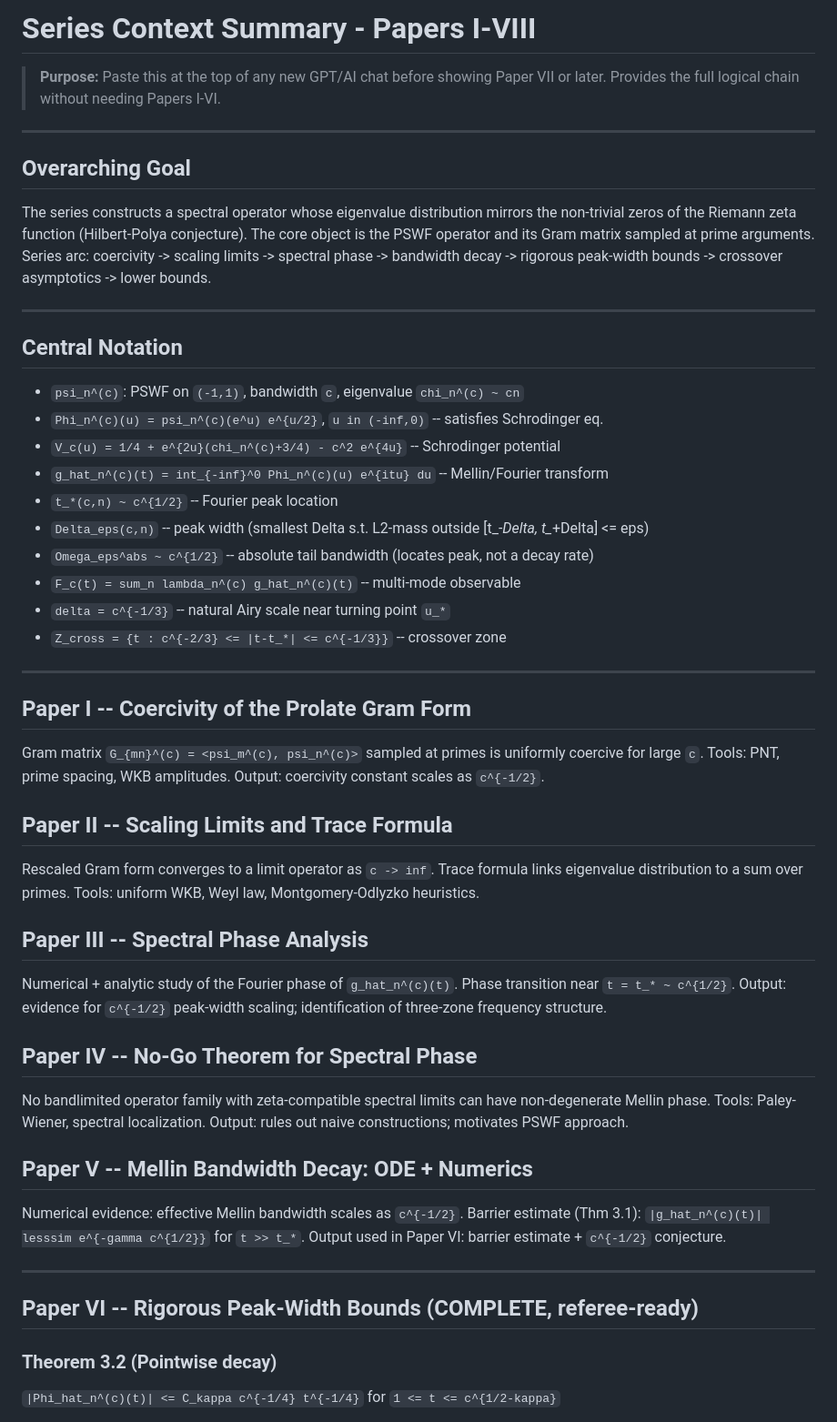
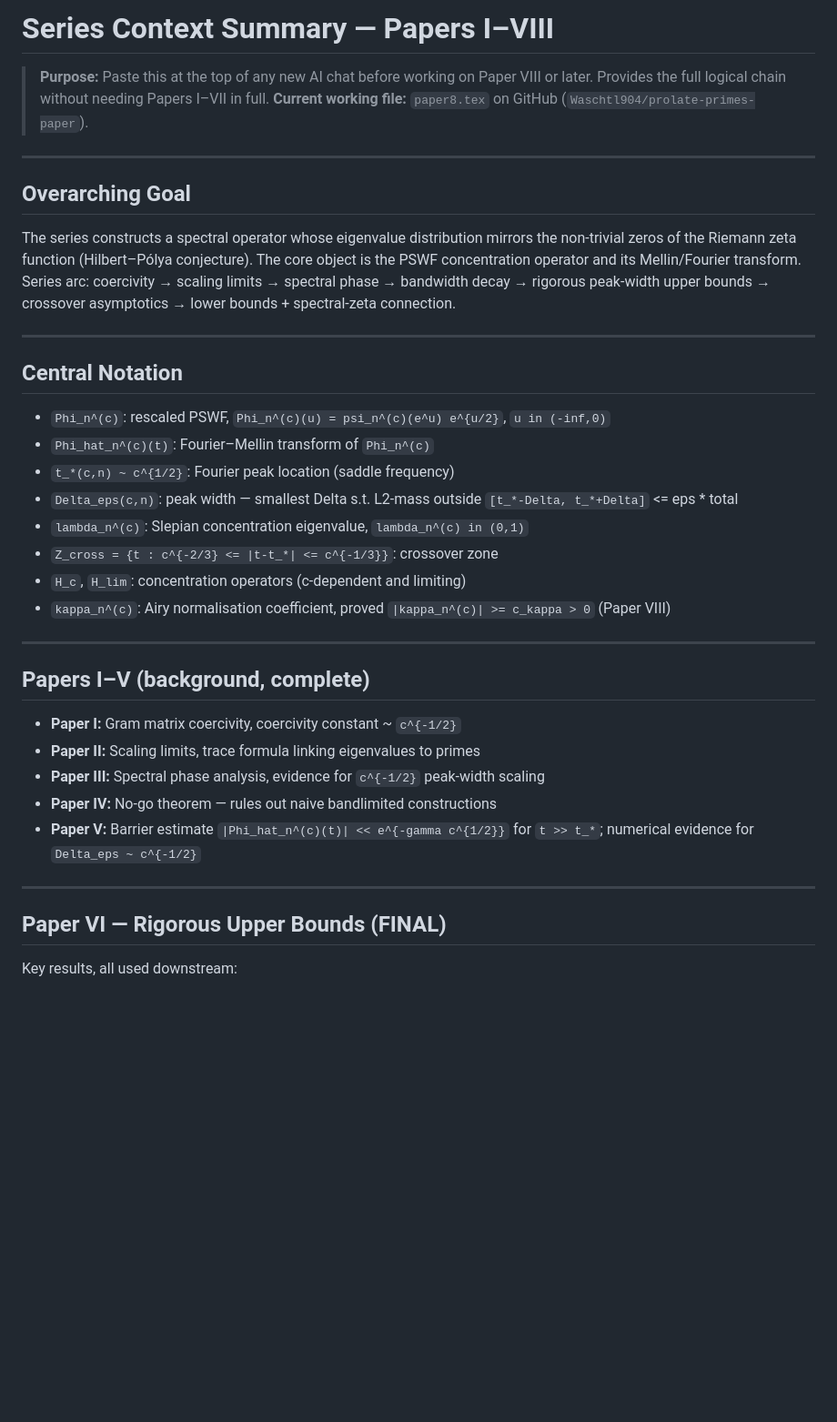
Before and after one commit to Waschtl904/prolate-primes-paper, a Markdown page: context_summary.md, the part around one of its changes. Shown at 91% size. GitHub-like rendering; blank space fills up the shorter version.

Commit message:
Update context_summary.md: Papers VII and VIII now complete

```diff
--- a/context_summary.md
+++ b/context_summary.md
@@ -1,75 +1,47 @@
-# Series Context Summary - Papers I-VIII
+# Series Context Summary — Papers I–VIII
 
-> **Purpose:** Paste this at the top of any new GPT/AI chat before showing Paper VII or later.
-> Provides the full logical chain without needing Papers I-VI.
+> **Purpose:** Paste this at the top of any new AI chat before working on Paper VIII or later.
+> Provides the full logical chain without needing Papers I–VII in full.
+> **Current working file:** `paper8.tex` on GitHub (`Waschtl904/prolate-primes-paper`).
 
 ---
 
 ## Overarching Goal
 
 The series constructs a spectral operator whose eigenvalue distribution
-mirrors the non-trivial zeros of the Riemann zeta function
-(Hilbert-Polya conjecture). The core object is the PSWF operator
-and its Gram matrix sampled at prime arguments.
-Series arc: coercivity -> scaling limits -> spectral phase ->
-bandwidth decay -> rigorous peak-width bounds -> crossover asymptotics
--> lower bounds.
+mirrors the non-trivial zeros of the Riemann zeta function (Hilbert–Pólya conjecture).
+The core object is the PSWF concentration operator and its Mellin/Fourier transform.
+Series arc: coercivity → scaling limits → spectral phase →
+bandwidth decay → rigorous peak-width upper bounds → crossover asymptotics
+→ lower bounds + spectral-zeta connection.
 
 ---
 
 ## Central Notation
 
-- `psi_n^(c)`: PSWF on `(-1,1)`, bandwidth `c`, eigenvalue `chi_n^(c) ~ cn`
-- `Phi_n^(c)(u) = psi_n^(c)(e^u) e^{u/2}`, `u in (-inf,0)` -- satisfies Schrodinger eq.
-- `V_c(u) = 1/4 + e^{2u}(chi_n^(c)+3/4) - c^2 e^{4u}` -- Schrodinger potential
-- `g_hat_n^(c)(t) = int_{-inf}^0 Phi_n^(c)(u) e^{itu} du` -- Mellin/Fourier transform
-- `t_*(c,n) ~ c^{1/2}` -- Fourier peak location
-- `Delta_eps(c,n)` -- peak width (smallest Delta s.t. L2-mass outside [t_*-Delta, t_*+Delta] <= eps)
-- `Omega_eps^abs ~ c^{1/2}` -- absolute tail bandwidth (locates peak, not a decay rate)
-- `F_c(t) = sum_n lambda_n^(c) g_hat_n^(c)(t)` -- multi-mode observable
-- `delta = c^{-1/3}` -- natural Airy scale near turning point `u_*`
-- `Z_cross = {t : c^{-2/3} <= |t-t_*| <= c^{-1/3}}` -- crossover zone
+- `Phi_n^(c)`: rescaled PSWF, `Phi_n^(c)(u) = psi_n^(c)(e^u) e^{u/2}`, `u in (-inf,0)`
+- `Phi_hat_n^(c)(t)`: Fourier–Mellin transform of `Phi_n^(c)`
+- `t_*(c,n) ~ c^{1/2}`: Fourier peak location (saddle frequency)
+- `Delta_eps(c,n)`: peak width — smallest Delta s.t. L2-mass outside `[t_*-Delta, t_*+Delta]` <= eps * total
+- `lambda_n^(c)`: Slepian concentration eigenvalue, `lambda_n^(c) in (0,1)`
+- `Z_cross = {t : c^{-2/3} <= |t-t_*| <= c^{-1/3}}`: crossover zone
+- `H_c`, `H_lim`: concentration operators (c-dependent and limiting)
+- `kappa_n^(c)`: Airy normalisation coefficient, proved `|kappa_n^(c)| >= c_kappa > 0` (Paper VIII)
 
 ---
 
-## Paper I -- Coercivity of the Prolate Gram Form
+## Papers I–V (background, complete)
 
-Gram matrix `G_{mn}^(c) = <psi_m^(c), psi_n^(c)>` sampled at primes
-is uniformly coercive for large `c`.
-Tools: PNT, prime spacing, WKB amplitudes.
-Output: coercivity constant scales as `c^{-1/2}`.
-
-## Paper II -- Scaling Limits and Trace Formula
-
-Rescaled Gram form converges to a limit operator as `c -> inf`.
-Trace formula links eigenvalue distribution to a sum over primes.
-Tools: uniform WKB, Weyl law, Montgomery-Odlyzko heuristics.
-
-## Paper III -- Spectral Phase Analysis
-
-Numerical + analytic study of the Fourier phase of `g_hat_n^(c)(t)`.
-Phase transition near `t = t_* ~ c^{1/2}`.
-Output: evidence for `c^{-1/2}` peak-width scaling;
-identification of three-zone frequency structure.
-
-## Paper IV -- No-Go Theorem for Spectral Phase
-
-No bandlimited operator family with zeta-compatible spectral limits
-can have non-degenerate Mellin phase.
-Tools: Paley-Wiener, spectral localization.
-Output: rules out naive constructions; motivates PSWF approach.
-
-## Paper V -- Mellin Bandwidth Decay: ODE + Numerics
-
-Numerical evidence: effective Mellin bandwidth scales as `c^{-1/2}`.
-Barrier estimate (Thm 3.1): `|g_hat_n^(c)(t)| lesssim e^{-gamma c^{1/2}}`
-for `t >> t_*`.
-Output used in Paper VI: barrier estimate + `c^{-1/2}` conjecture.
+- **Paper I:** Gram matrix coercivity, coercivity constant ~ `c^{-1/2}`
+- **Paper II:** Scaling limits, trace formula linking eigenvalues to primes
+- **Paper III:** Spectral phase analysis, evidence for `c^{-1/2}` peak-width scaling
+- **Paper IV:** No-go theorem — rules out naive bandlimited constructions
+- **Paper V:** Barrier estimate `|Phi_hat_n^(c)(t)| << e^{-gamma c^{1/2}}` for `t >> t_*`;
+  numerical evidence for `Delta_eps ~ c^{-1/2}`
 
 ---
 
-## Paper VI -- Rigorous Peak-Width Bounds (COMPLETE, referee-ready)
+## Paper VI — Rigorous Upper Bounds (FINAL)
 
-### Theorem 3.2 (Pointwise decay)
-`|Phi_hat_n^(c)(t)| <= C_kappa c^{-1/4} t^{-1/4}` for `1 <= t <= c^{1/2-kappa}`
+Key results, all used downstream:
 
```
Also changed, not shown: other parts of context_summary.md (+80 -64 lines).
